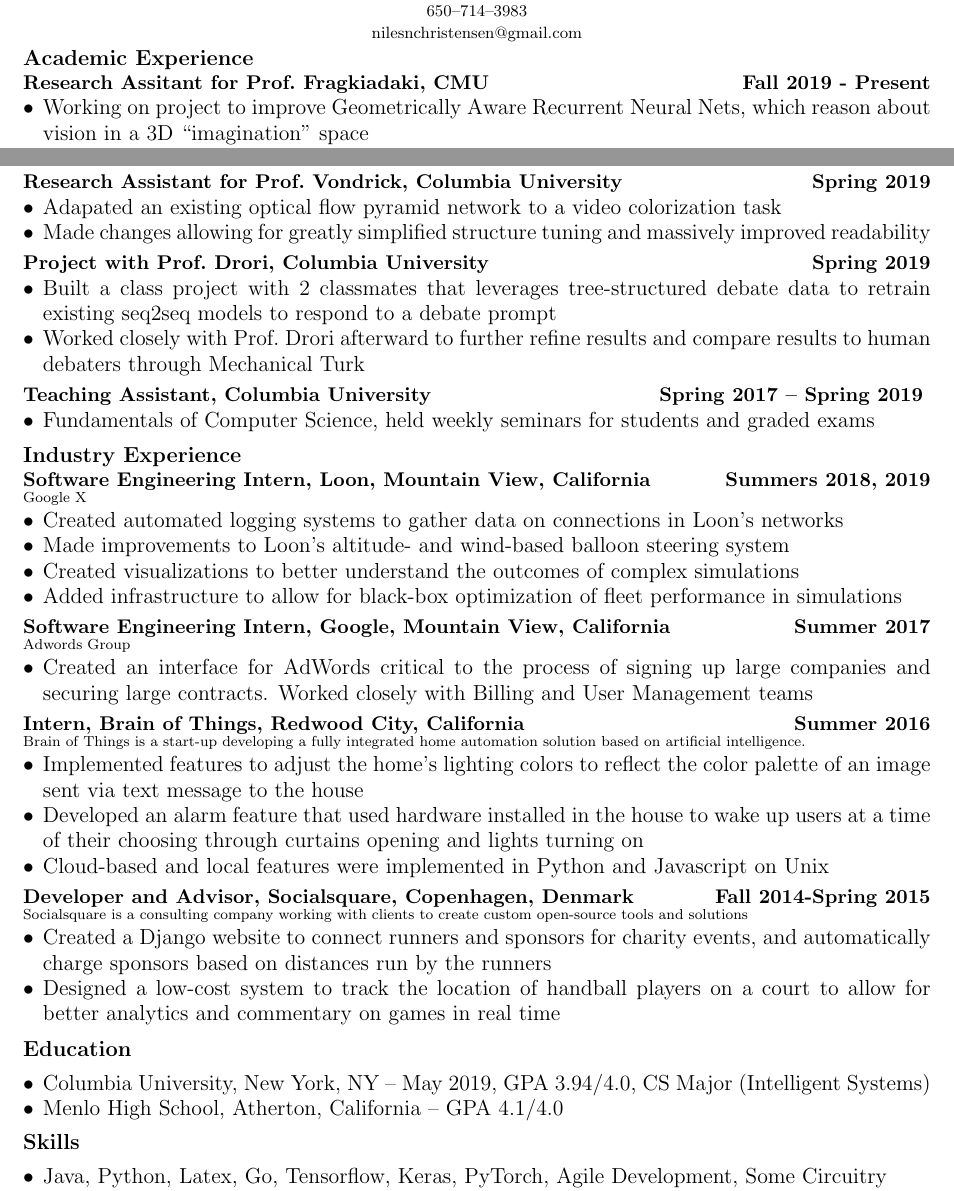
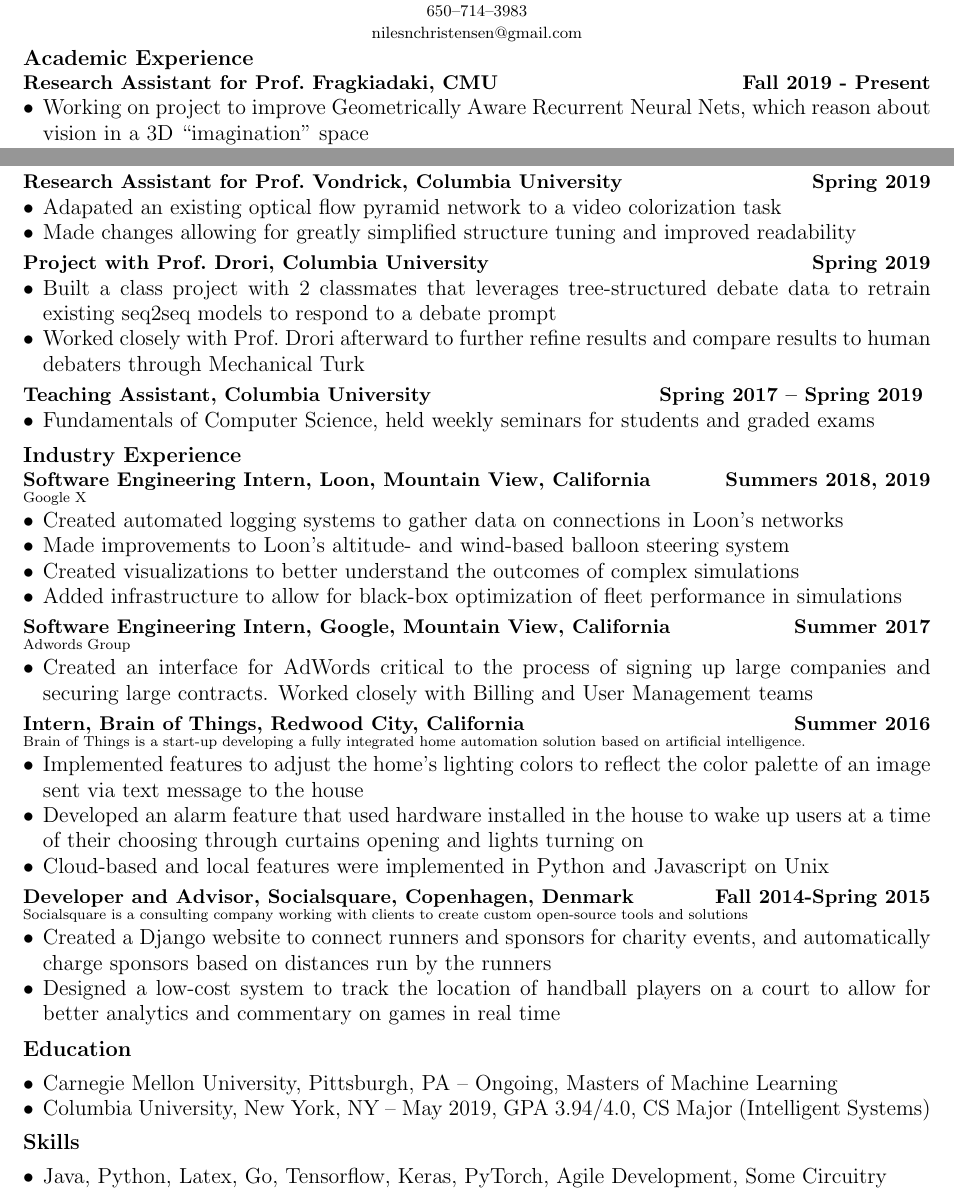
Before and after one commit to nilesc/resume, a LaTeX CV (resume.tex): two parts of the page, joined at a grey line, cut so that both start at the same text. Compiled offline with pdfLaTeX.

Commit message:
[Fixes] some rather glaring errors

```diff
--- a/resume.tex
+++ b/resume.tex
@@ -36,7 +36,7 @@
 \noindent
 \large{\textbf{Academic Experience}}
 
-\section*{\textbf{Research Assitant for Prof.\ Fragkiadaki, CMU \hfill Fall 2019 - Present}}
+\section*{\textbf{Research Assistant for Prof.\ Fragkiadaki, CMU \hfill Fall 2019 - Present}}
 \begin{itemize}[noitemsep]
   \item Working on project to improve Geometrically Aware Recurrent Neural Nets, which reason about vision in a 3D ``imagination'' space
   \item Working on systems to efficiently calculate 6D egomotion between timesteps
@@ -45,7 +45,7 @@
 \section*{\textbf{Research Assistant for Prof.\ Vondrick, Columbia University \hfill	Spring 2019}}
 \begin{itemize}[noitemsep]
     \item Adapated an existing optical flow pyramid network to a video colorization task
-    \item Made changes allowing for greatly simplified structure tuning and massively improved readability
+    \item Made changes allowing for greatly simplified structure tuning and improved readability
 \end{itemize}
 
 \section*{\textbf{Project with Prof.\ Drori, Columbia University \hfill Spring 2019}}
@@ -109,8 +109,8 @@
 \noindent
 {\large\textbf{Education}}
 \begin{itemize}[noitemsep]
+    \item Carnegie Mellon University, Pittsburgh, PA -- Ongoing, Masters of Machine Learning
     \item Columbia University, New York, NY -- May 2019, GPA 3.94/4.0, CS Major (Intelligent Systems)
-    \item Menlo High School, Atherton, California -- GPA 4.1/4.0
 \end{itemize}
 
 \noindent
```
